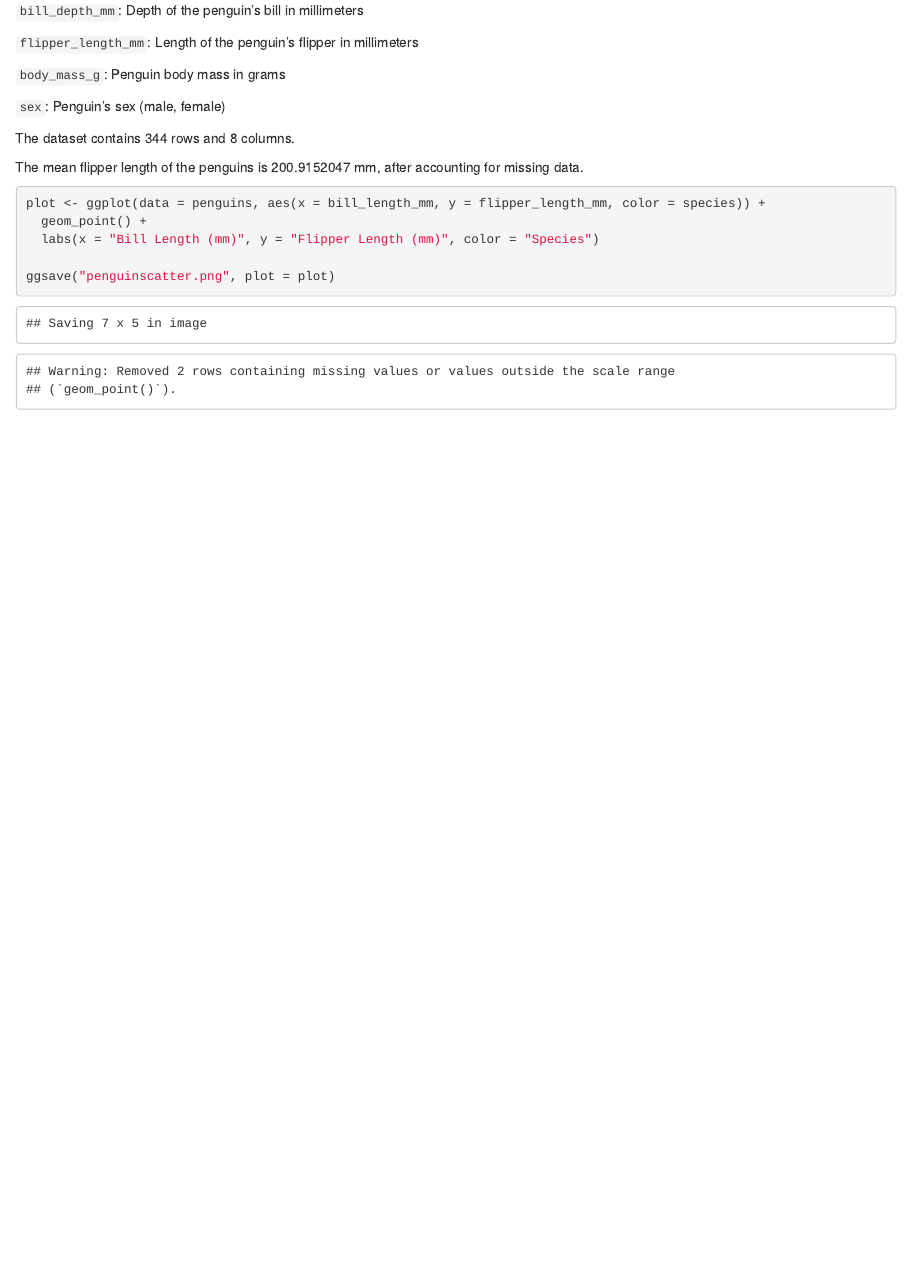
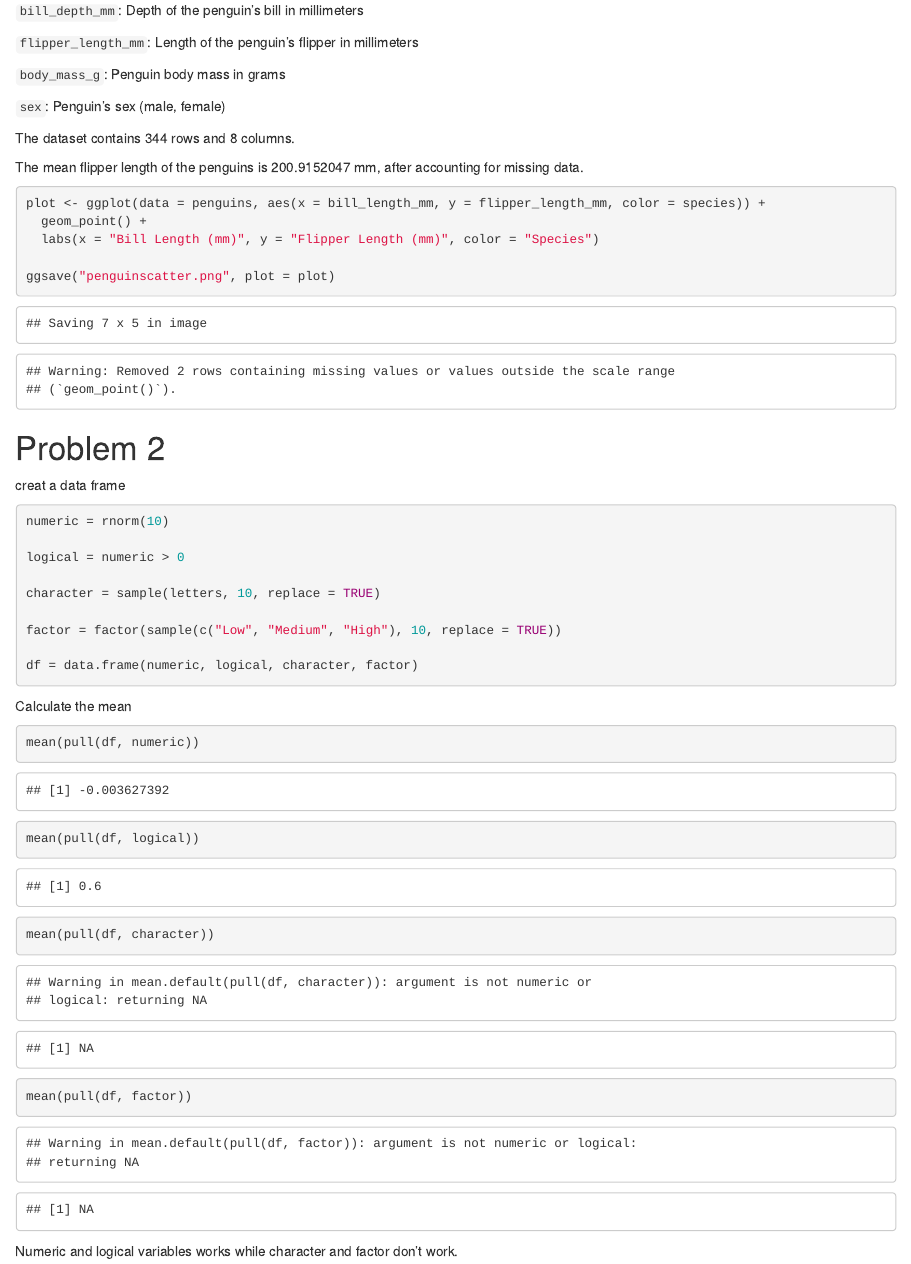
Before and after one commit to Shizhe-Z/p8105_hw1_sz32214, an R Markdown document (hw1.Rmd): the page in a window 1100 px wide, from 360 px down. The pictures show the output file hw1.html that the author committed with the source, opened offline.

Commit message:
hw1 -- problem2 -- create data frame and calculate the means

````diff
--- a/hw1.Rmd
+++ b/hw1.Rmd
@@ -49,3 +49,38 @@ plot <- ggplot(data = penguins, aes(x = bill_length_mm, y = flipper_length_mm, c
 ggsave("penguinscatter.png", plot = plot)
 
 ```
+
+
+
+# Problem 2
+
+```{r, include=FALSE}
+library(tidyverse)
+```
+
+creat a data frame
+
+```{r}
+
+numeric = rnorm(10)
+
+logical = numeric > 0
+
+character = sample(letters, 10, replace = TRUE)
+
+factor = factor(sample(c("Low", "Medium", "High"), 10, replace = TRUE))
+
+df = data.frame(numeric, logical, character, factor)
+
+```
+
+Calculate the mean
+
+```{r}
+mean(pull(df, numeric))
+mean(pull(df, logical))
+mean(pull(df, character))
+mean(pull(df, factor))
+```
+
+Numeric and logical variables works while character and factor don't work.
````
Also changed, not shown: hw1.html.
